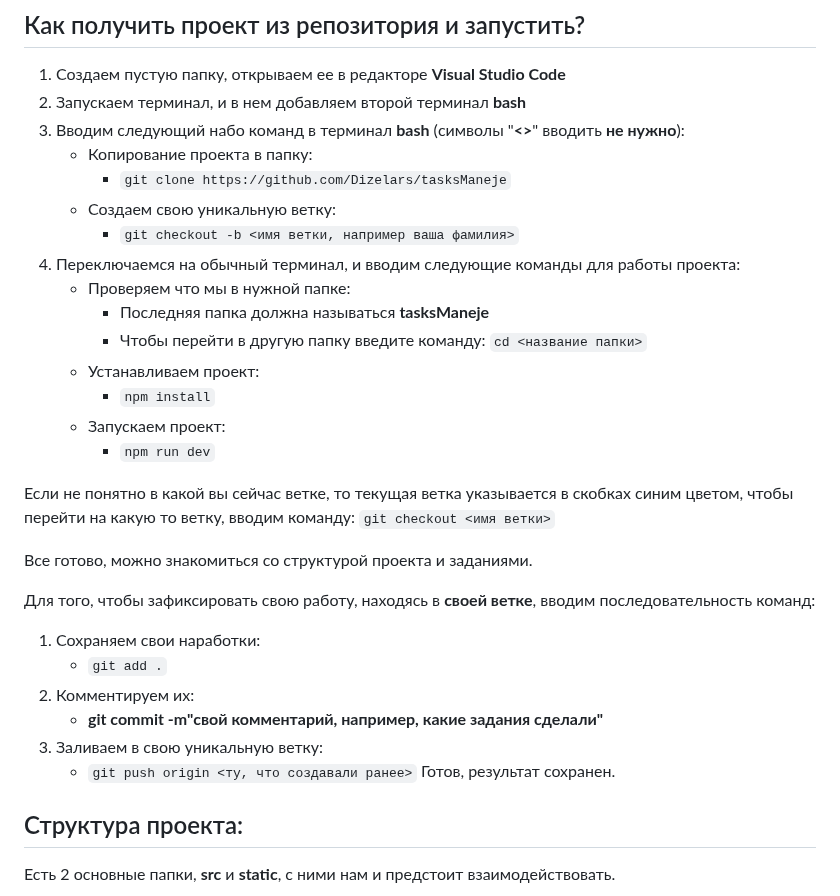
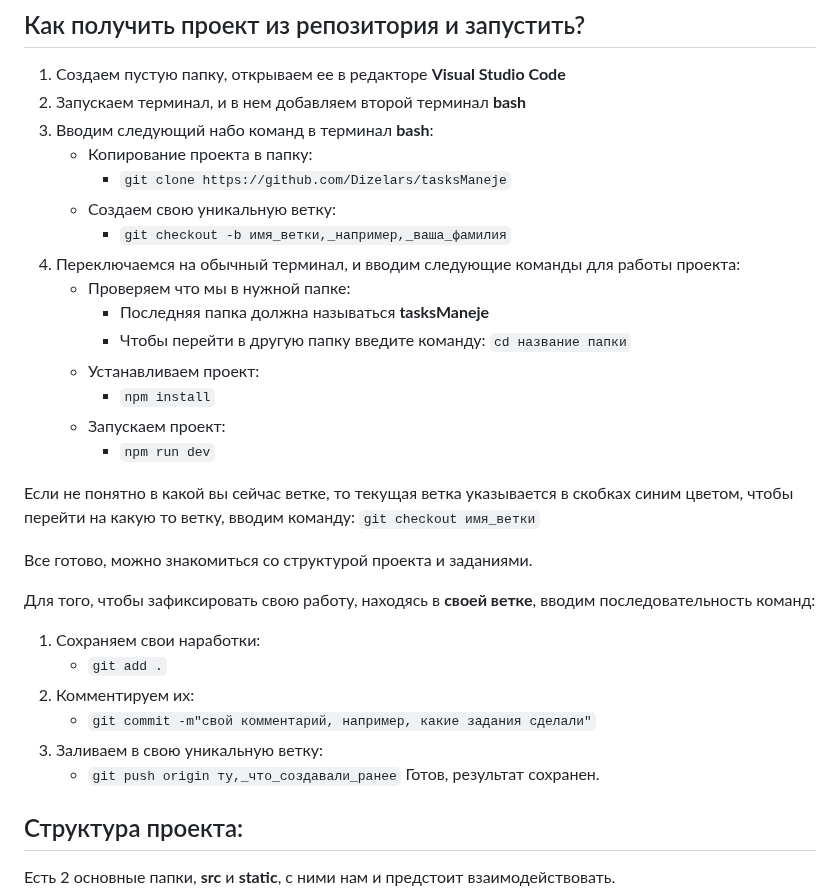
Before and after one commit to Dizelars/tasksManeje, a Markdown page: README.md, the part around the change. GitHub-like rendering.

Commit message:
инструкция обновлена

````diff
--- a/README.md
+++ b/README.md
@@ -3,21 +3,21 @@
 ## Как получить проект из репозитория и запустить?
 1. Создаем пустую папку, открываем ее в редакторе __Visual Studio Code__
 2. Запускаем терминал, и в нем добавляем второй терминал __bash__
-3. Вводим следующий набо команд в терминал __bash__ (символы "__<>__" вводить __не нужно__):
+3. Вводим следующий набо команд в терминал __bash__:
 	* Копирование проекта в папку:
 	    + ```git clone https://github.com/Dizelars/tasksManeje```
 	* Создаем свою уникальную ветку:
-		+ ```git checkout -b <имя ветки, например ваша фамилия>```
+		+ ```git checkout -b имя_ветки,_например,_ваша_фамилия```
 4. Переключаемся на обычный терминал, и вводим следующие команды для работы проекта:
 	* Проверяем что мы в нужной папке:
 		+ Последняя папка должна называться __tasksManeje__
-        + Чтобы перейти в другую папку введите команду: ```cd <название папки>```
+        + Чтобы перейти в другую папку введите команду: ```cd название папки```
 	* Устанавливаем проект:
 		+ ```npm install```
 	* Запускаем проект:
 		+ ```npm run dev```
 
-Если не понятно в какой вы сейчас ветке, то текущая ветка указывается в скобках синим цветом, чтобы перейти на какую то ветку, вводим команду: ```git checkout <имя ветки>```
+Если не понятно в какой вы сейчас ветке, то текущая ветка указывается в скобках синим цветом, чтобы перейти на какую то ветку, вводим команду: ```git checkout имя_ветки```
 
 Все готово, можно знакомиться со структурой проекта и заданиями.
 
@@ -25,9 +25,9 @@
 1. Сохраняем свои наработки:
     * ```git add .```
 2. Комментируем их:
-    * __git commit -m"свой комментарий, например, какие задания сделали"__
+    * ```git commit -m"свой комментарий, например, какие задания сделали"```
 3. Заливаем в свою уникальную ветку:
-    * ```git push origin <ту, что создавали ранее>```
+    * ```git push origin ту,_что_создавали_ранее```
 Готов, результат сохранен.
 
 ## Структура проекта:
````
